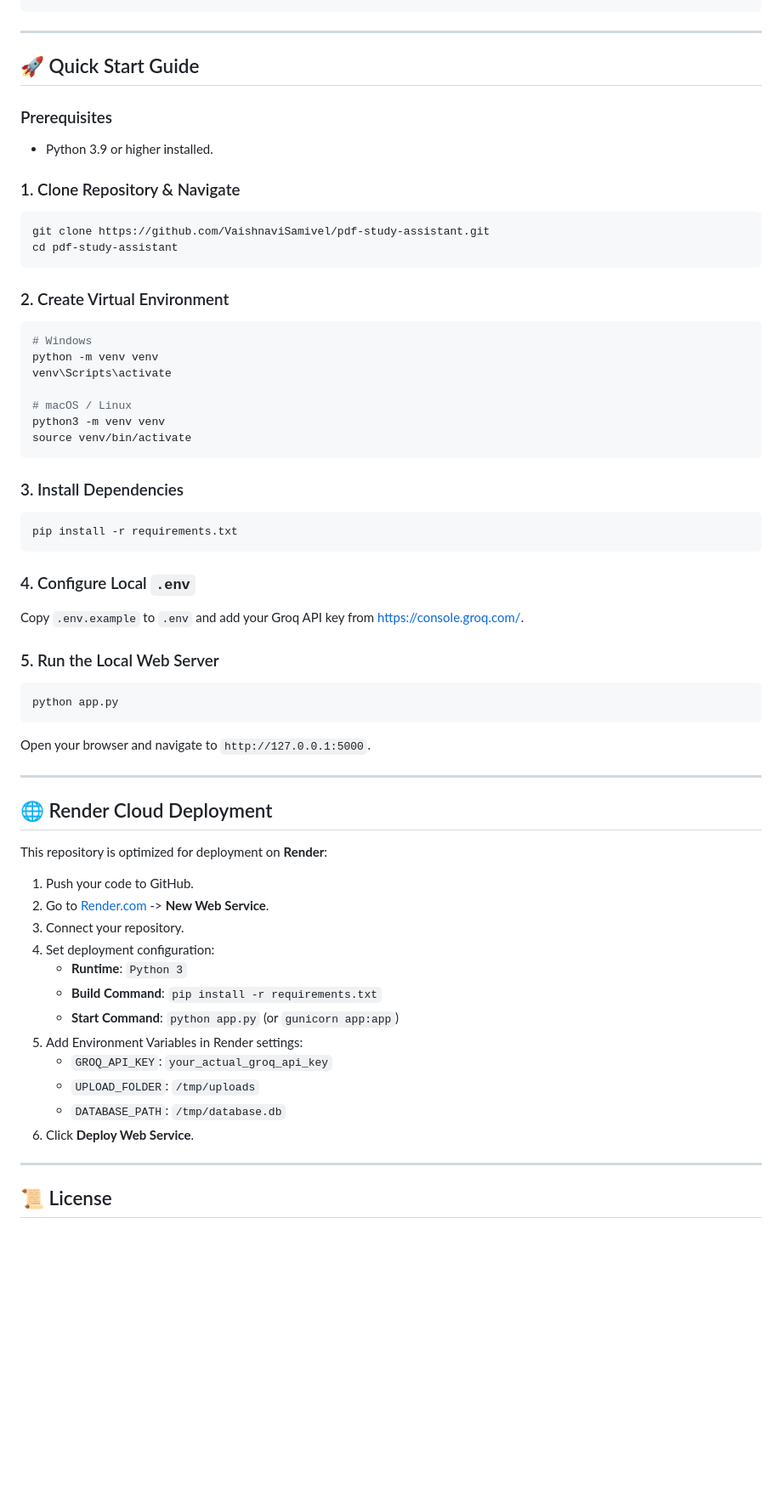
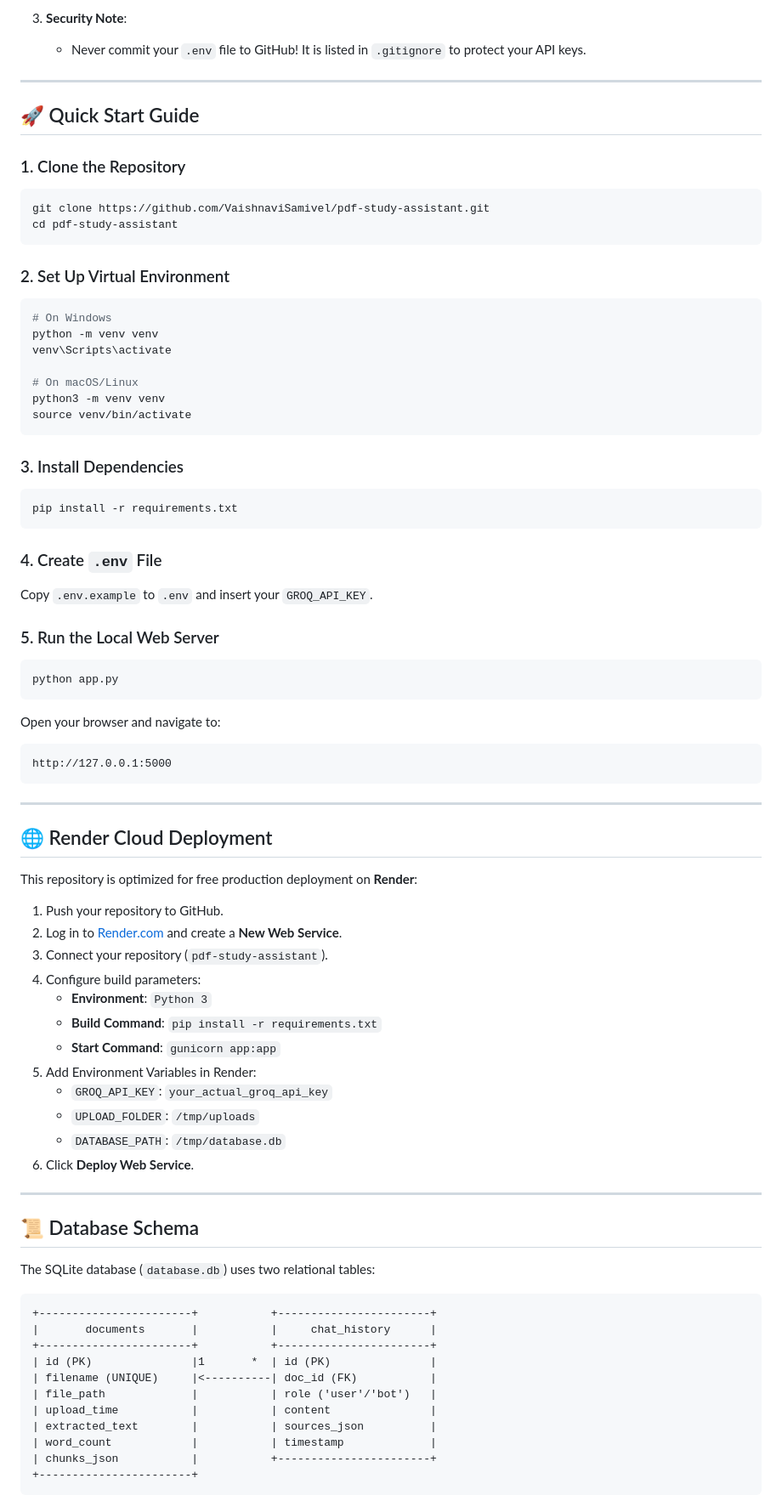
Before and after one commit to VaishnaviSamivel/pdf-study-assistant, a Markdown page: README.md, the part around one of its changes. Shown at 85% size. GitHub-like rendering; blank space fills up the shorter version.

````diff
--- a/README.md
+++ b/README.md
@@ -69,24 +83,23 @@ pdf-study-assistant/
+3. **Security Note**:
+   - Never commit your `.env` file to GitHub! It is listed in `.gitignore` to protect your API keys.
 
 ---
 
 ## 🚀 Quick Start Guide
 
-### Prerequisites
-- Python 3.9 or higher installed.
-
-### 1. Clone Repository & Navigate
+### 1. Clone the Repository
 ```bash
 git clone https://github.com/VaishnaviSamivel/pdf-study-assistant.git
 cd pdf-study-assistant
 ```
 
-### 2. Create Virtual Environment
+### 2. Set Up Virtual Environment
 ```bash
-# Windows
+# On Windows
 python -m venv venv
 venv\Scripts\activate
 
-# macOS / Linux
+# On macOS/Linux
 python3 -m venv venv
 source venv/bin/activate
 ```
@@ -96,29 +109,32 @@ source venv/bin/activate
 pip install -r requirements.txt
 ```
 
-### 4. Configure Local `.env`
-Copy `.env.example` to `.env` and add your Groq API key from [https://console.groq.com/](https://console.groq.com/).
+### 4. Create `.env` File
+Copy `.env.example` to `.env` and insert your `GROQ_API_KEY`.
 
 ### 5. Run the Local Web Server
 ```bash
 python app.py
 ```
-Open your browser and navigate to `http://127.0.0.1:5000`.
+Open your browser and navigate to:
+```text
+http://127.0.0.1:5000
+```
 
 ---
 
 ## 🌐 Render Cloud Deployment
 
-This repository is optimized for deployment on **Render**:
+This repository is optimized for free production deployment on **Render**:
 
-1. Push your code to GitHub.
-2. Go to [Render.com](https://render.com) -> **New Web Service**.
-3. Connect your repository.
-4. Set deployment configuration:
-   - **Runtime**: `Python 3`
+1. Push your repository to GitHub.
+2. Log in to [Render.com](https://render.com) and create a **New Web Service**.
+3. Connect your repository (`pdf-study-assistant`).
+4. Configure build parameters:
+   - **Environment**: `Python 3`
    - **Build Command**: `pip install -r requirements.txt`
-   - **Start Command**: `python app.py` (or `gunicorn app:app`)
-5. Add Environment Variables in Render settings:
+   - **Start Command**: `gunicorn app:app`
+5. Add Environment Variables in Render:
    - `GROQ_API_KEY`: `your_actual_groq_api_key`
    - `UPLOAD_FOLDER`: `/tmp/uploads`
    - `DATABASE_PATH`: `/tmp/database.db`
@@ -126,4 +142,21 @@ This repository is optimized for deployment on **Render**:
 
 ---
 
-## 📜 License
+## 📜 Database Schema
+
+The SQLite database (`database.db`) uses two relational tables:
+
+```text
++-----------------------+           +-----------------------+
+|       documents       |           |     chat_history      |
++-----------------------+           +-----------------------+
+| id (PK)               |1       *  | id (PK)               |
+| filename (UNIQUE)     |<----------| doc_id (FK)           |
+| file_path             |           | role ('user'/'bot')   |
+| upload_time           |           | content               |
+| extracted_text        |           | sources_json          |
+| word_count            |           | timestamp             |
+| chunks_json           |           +-----------------------+
++-----------------------+
+```
+
````
Also changed, not shown: other parts of README.md (+66 -43 lines).
